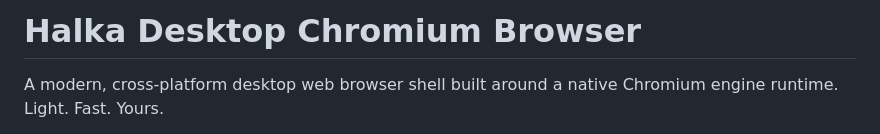
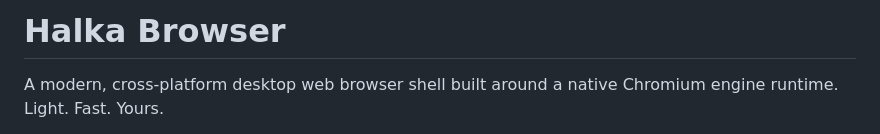
Before and after one commit to aabhay007/Halka-Browser, a Markdown page: README.md, the part around the change. GitHub-like rendering.

```diff
--- a/README.md
+++ b/README.md
@@ -1,4 +1,4 @@
-# Halka Desktop Chromium Browser
+# Halka Browser
 
 A modern, cross-platform desktop web browser shell built around a native Chromium engine runtime.
 Light. Fast. Yours.
```
